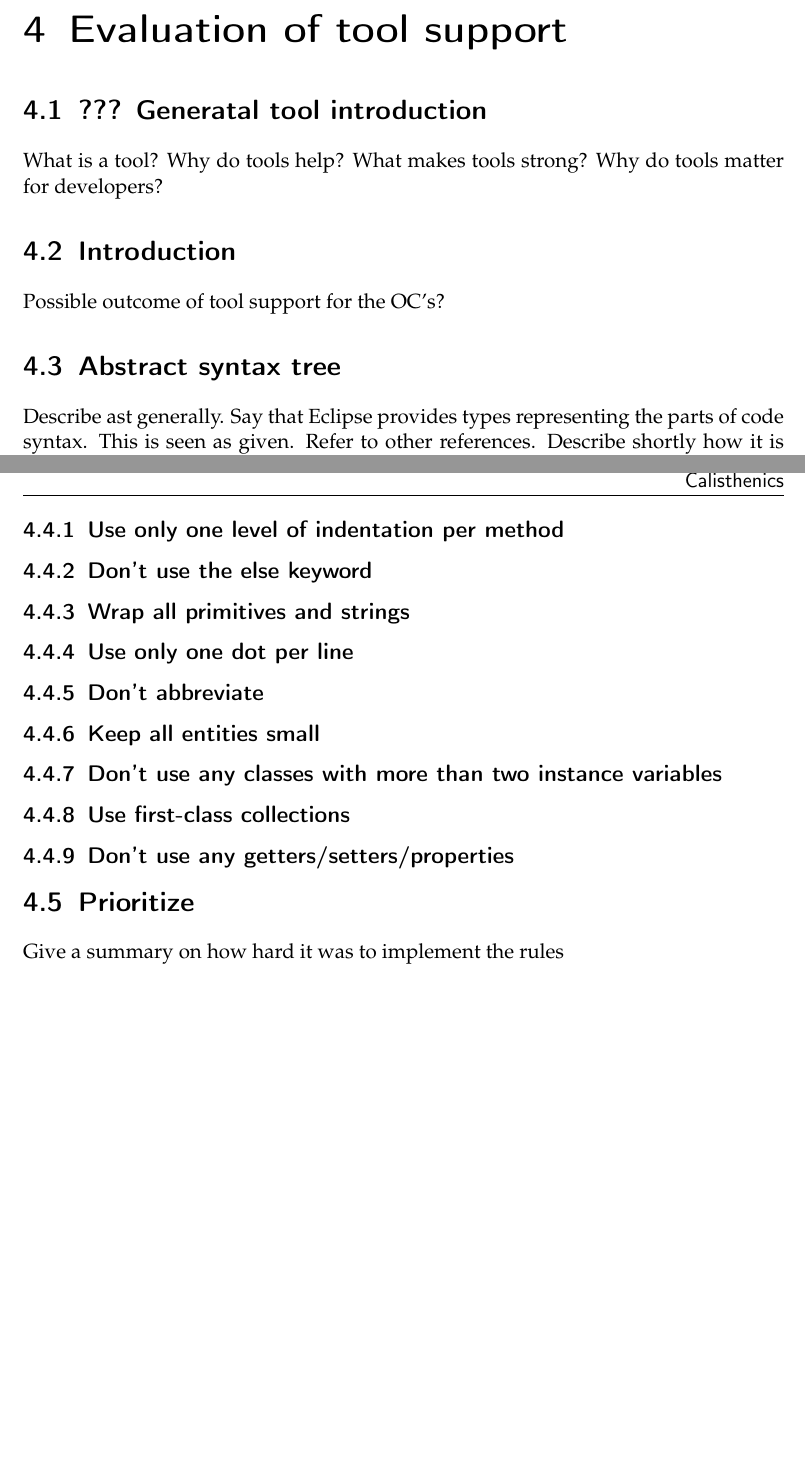
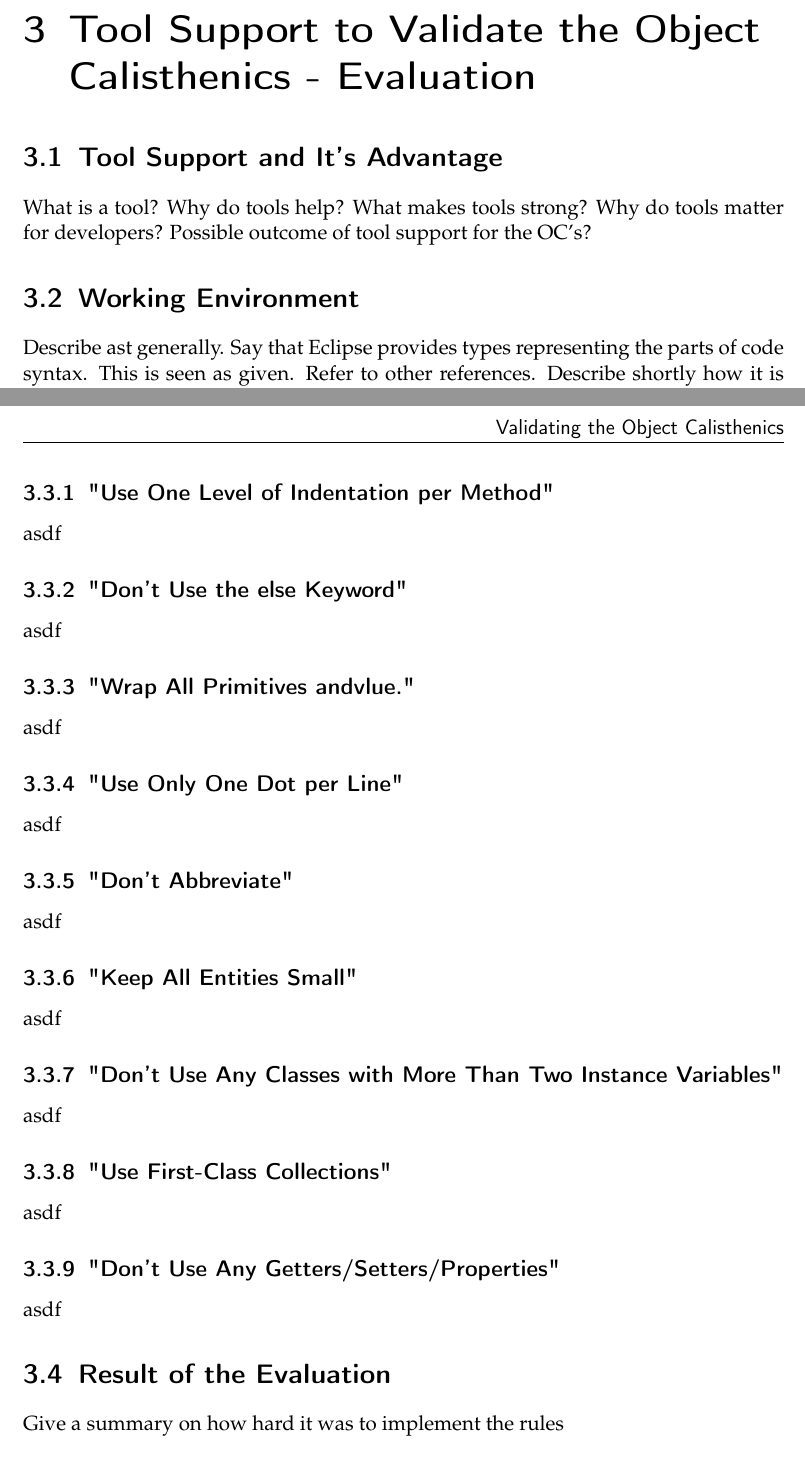
Before and after one commit to fabianschwarzfritz/Object-Calisthenics-Analyzer-Documentation, a LaTeX thesis (documents/report/Bachelorarbeit.tex, which reads documents/report/Inhalt/hauptteil.tex): two parts of pages 16 and 17 of 20 before the commit and two parts of pages 14 and 15 of 18 after it, joined at a grey line, cut at the place of the change. Compiled offline with pdfLaTeX.

Commit message:
Fix report structure and lower/uppercase in headlines

```diff
--- a/documents/report/Bachelorarbeit.tex
+++ b/documents/report/Bachelorarbeit.tex
@@ -31,8 +31,8 @@ english
 
 % Hier die persönlichen Daten eingeben:
 
-\newcommand{\titel}{Evaluation and Prototypical Implementation of Tool Support to Validate the Object Calisthenics}
-\newcommand{\untertitel}{längerer Untertitel mit genauerer Tehemenbezeichnung}
+\newcommand{\titel}{Validating the Object Calisthenics}
+\newcommand{\untertitel}{Evaluation and Prototypical Implementation of Tool Support}
 \newcommand{\arbeit}{Student research paper}
 \newcommand{\studiengang}{Applied Computer Science}
 \newcommand{\autor}{Fabian Schwarz-Fritz}
--- a/documents/report/Inhalt/hauptteil.tex
+++ b/documents/report/Inhalt/hauptteil.tex
@@ -129,18 +132,17 @@ all in all: duplication of code and idea
 
 
 
-\chapter{Evaluation of tool support}
+\chapter{Tool Support to Validate the Object Calisthenics - Evaluation}
 \label{Evaluation}
-\section{??? Generatal tool introduction}
+\section{Tool Support and It's Advantage}
 What is a tool? Why do tools help? What makes tools strong? Why do tools matter for developers?
-\section{Introduction}
 Possible outcome of tool support for the OC's?
-\section{Abstract syntax tree}
+\section{Working Environment}
 Describe ast generally. Say that Eclipse provides types representing the parts of code syntax. This is seen as given.
 Refer to other references.
 Describe shortly how it is possible to do an AST validation with eclpise. Say that: "Eclipse" terms and standart terms are use. These are not further described in this paper. Give reference for questions about "parameter", "type", "class", "expression" or "statement".
 Say that the validaiton in the next section is exactly implemented as described. One (???) example is shown in the Prototype chapter.
-\section{Evaluation of rule validation? TODO better title}
+\section{Evaluation of Rule Validation}
 Say that the priorization of the rules and the "ranking" is given in the end. This chapter is "rule specific", even if the next subsections refer to each other.
 
 Foreach:
@@ -152,17 +155,27 @@ Foreach:
  - --> solution found/no solution found
 
  - Be self-critical: Now, were a solution is found (or not), describe the problems that occur with the described implementation
-\subsection{Use only one level of indentation per method}
-\subsection{Don’t use the else keyword}
-\subsection{Wrap all primitives and strings}
-\subsection{Use only one dot per line}
-\subsection{Don't abbreviate}
-\subsection{Keep all entities small}
-\subsection{Don't use any classes with more than two instance variables}
-\subsection{Use first-class collections}
-\subsection{Don’t use any getters/setters/properties}
-\section{Prioritize}
+
+\subsection{"Use One Level of Indentation per Method"}
+asdf
+\subsection{"Don’t Use the else Keyword"}
+asdf
+\subsection{"Wrap All Primitives andvlue."}
+asdf
+\subsection{"Use Only One Dot per Line"}
+asdf
+\subsection{"Don't Abbreviate"}
+asdf
+\subsection{"Keep All Entities Small"}
+asdf
+\subsection{"Don’t Use Any Classes with More Than Two Instance Variables"}
+asdf
+\subsection{"Use First-Class Collections"}
+asdf
+\subsection{"Don’t Use Any Getters/Setters/Properties"}
+asdf
+\section{Result of the Evaluation}
 Give a summary on how hard it was to implement the rules
+\section{Future Work}
 
-\chapter{Prototypical implementation of tool support}
-\section{Prototype requirements}
+\chapter{Prototypical Implementation of Tool Support}
```
Also changed, not shown: documents/report/Bachelorarbeit.pdf, documents/report/Bachelorarbeit.tex (2 more changed lines), documents/report/Inhalt/hauptteil.tex (42 more changed lines).
